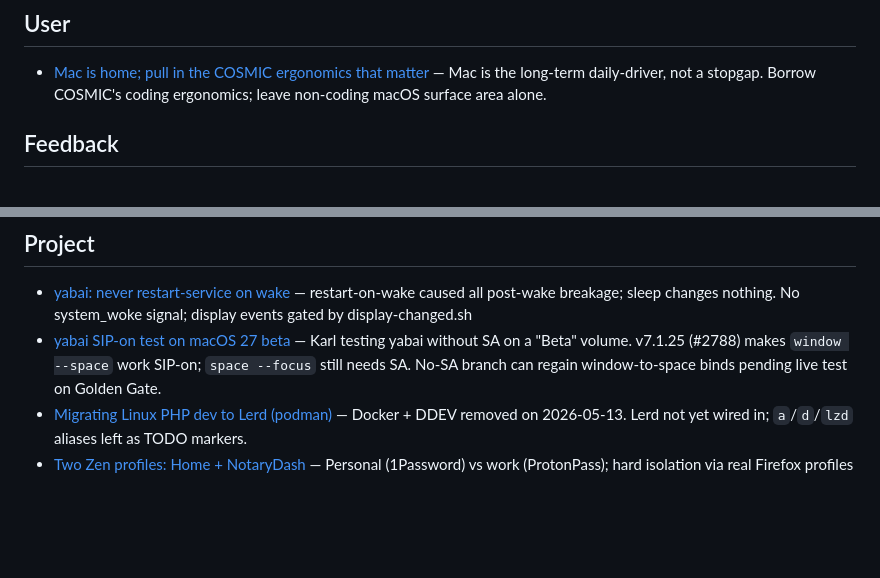
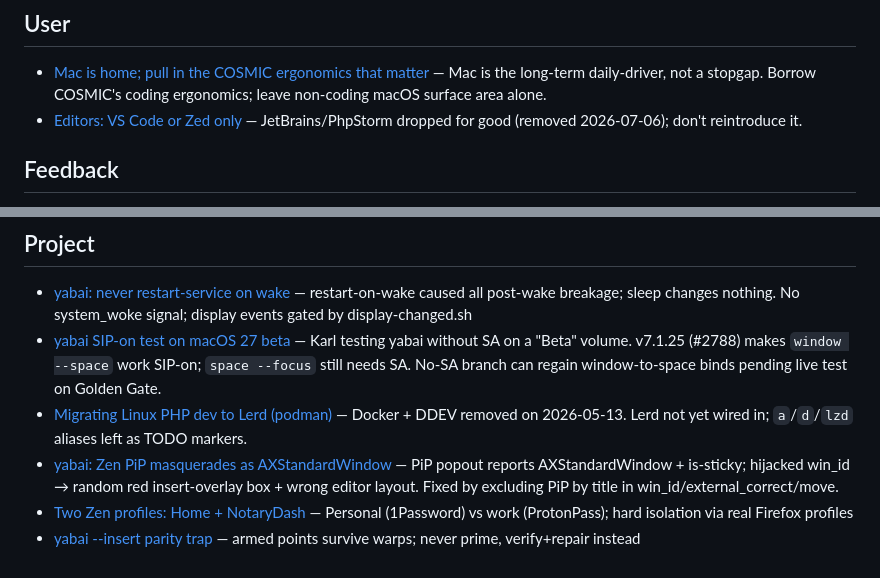
Before and after one commit to krlmrr/dotfiles, a Markdown page: memory/MEMORY.md, 2 parts joined by grey strips. Rendered like a GitHub page; blank space fills up the shorter version.

Commit message:
docs+memory: correct yabai insertion-point semantics (parity bug findings)

```diff
--- a/memory/MEMORY.md
+++ b/memory/MEMORY.md
@@ -1,5 +1,6 @@
 ## User
 - [Mac is home; pull in the COSMIC ergonomics that matter](user_cross_platform_goal.md) — Mac is the long-term daily-driver, not a stopgap. Borrow COSMIC's coding ergonomics; leave non-coding macOS surface area alone.
+- [Editors: VS Code or Zed only](user_editor_choice.md) — JetBrains/PhpStorm dropped for good (removed 2026-07-06); don't reintroduce it.
 
 ## Feedback
 - [Don't nerd-snipe toward Linux/Framework](feedback_no_linux_nerd_snipe.md) — Karl is committing to Mac; don't suggest Linux/Framework alternatives or romanticize the other side.
@@ -20,4 +21,6 @@
 - [yabai: never restart-service on wake](project_yabai_wake_no_restart.md) — restart-on-wake caused all post-wake breakage; sleep changes nothing. No system_woke signal; display events gated by display-changed.sh
 - [yabai SIP-on test on macOS 27 beta](project_yabai_sip_on_test.md) — Karl testing yabai without SA on a "Beta" volume. v7.1.25 (#2788) makes `window --space` work SIP-on; `space --focus` still needs SA. No-SA branch can regain window-to-space binds pending live test on Golden Gate.
 - [Migrating Linux PHP dev to Lerd (podman)](project_lerd_migration.md) — Docker + DDEV removed on 2026-05-13. Lerd not yet wired in; `a`/`d`/`lzd` aliases left as TODO markers.
+- [yabai: Zen PiP masquerades as AXStandardWindow](project_yabai_pip_masquerade.md) — PiP popout reports AXStandardWindow + is-sticky; hijacked win_id → random red insert-overlay box + wrong editor layout. Fixed by excluding PiP by title in win_id/external_correct/move.
 - [Two Zen profiles: Home + NotaryDash](project_zen_profiles.md) — Personal (1Password) vs work (ProtonPass); hard isolation via real Firefox profiles
+- [yabai --insert parity trap](project_yabai_insert_parity.md) — armed points survive warps; never prime, verify+repair instead
```
Also changed, not shown: memory/project_yabai_insert_parity.md (added, +12 -0 lines), 1 other file.
